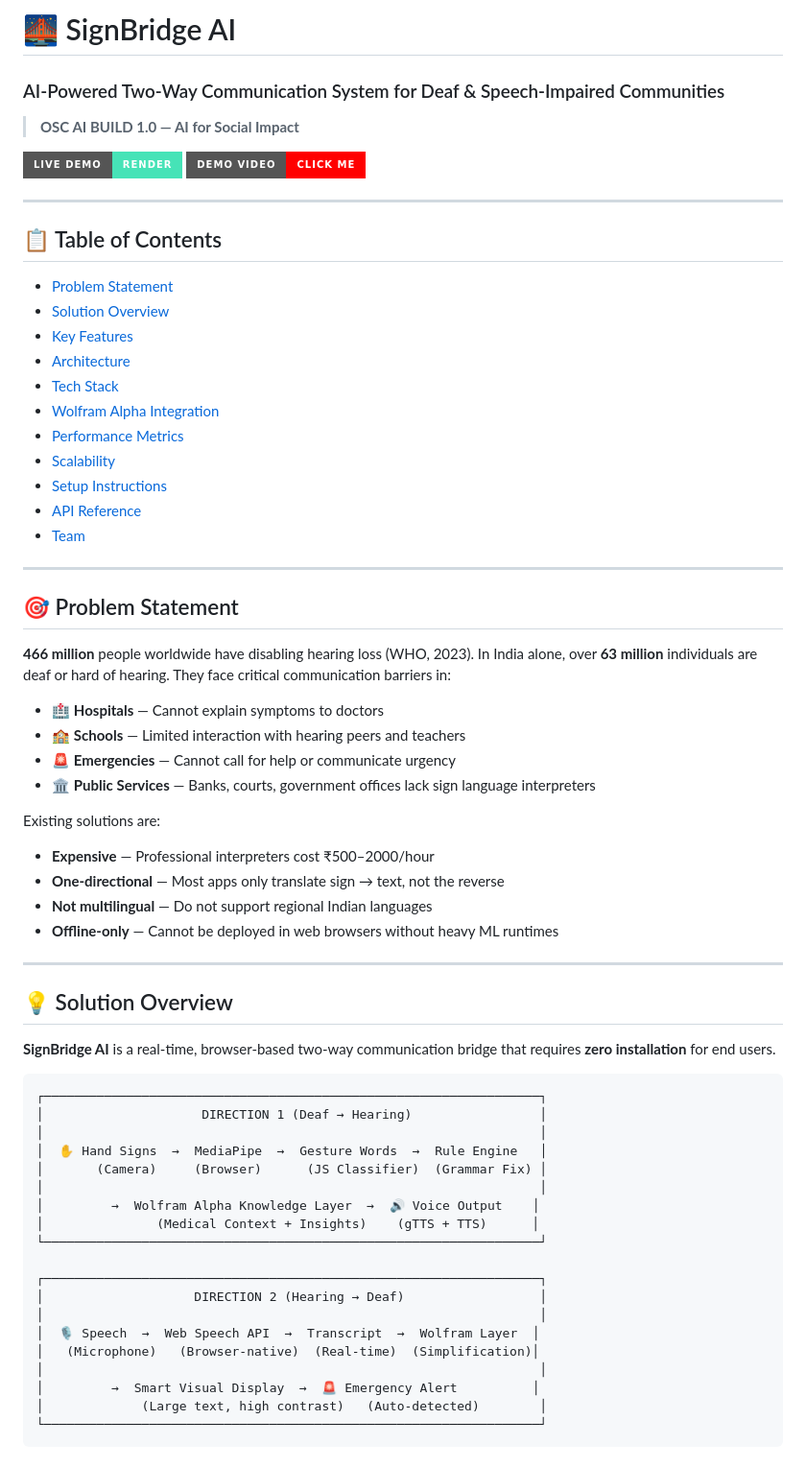
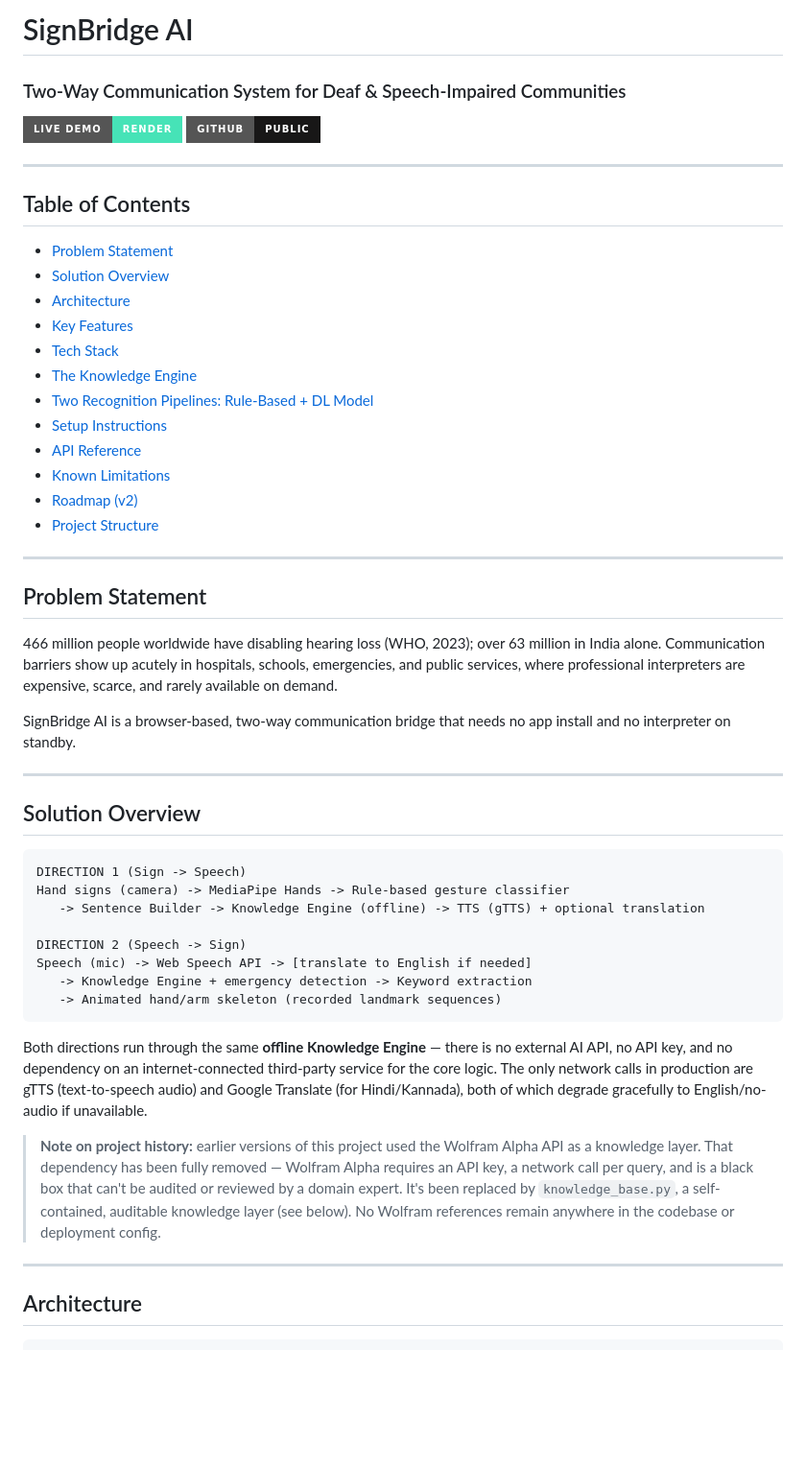
Before and after one commit to kalashrao07-sys/SignBridge-AI-MVP, a Markdown page: README.md, the part around one of its changes. Shown at 96% size. Drawn GitHub-style; badges without logos; blank space fills up the shorter version.

````diff
--- a/README.md
+++ b/README.md
@@ -1,66 +1,53 @@
-# 🌉 SignBridge AI
-### AI-Powered Two-Way Communication System for Deaf & Speech-Impaired Communities
-
-> **OSC AI BUILD 1.0 — AI for Social Impact**
+# SignBridge AI
+### Two-Way Communication System for Deaf & Speech-Impaired Communities
 
 [![Live Demo](https://img.shields.io/badge/Live%20Demo-Render-46E3B7?style=for-the-badge)](https://signbridge-ai-9rzh.onrender.com/)
-[![Demo Video](https://img.shields.io/badge/Demo%20Video-Click_Me-FF0000?style=for-the-badge)](https://youtu.be/YOUR_VIDEO_LINK)
+[![GitHub](https://img.shields.io/badge/GitHub-Public-181717?style=for-the-badge)](https://github.com/kalashrao07-sys/SignBridge-AI-MVP)
 
 ---
 
-## 📋 Table of Contents
-- [Problem Statement](#-problem-statement)
-- [Solution Overview](#-solution-overview)
-- [Key Features](#-key-features)
-- [Architecture](#-architecture)
-- [Tech Stack](#-tech-stack)
-- [Wolfram Alpha Integration](#-wolfram-alpha-integration)
-- [Performance Metrics](#-performance-metrics)
-- [Scalability](#-scalability)
-- [Setup Instructions](#-setup-instructions)
-- [API Reference](#-api-reference)
-- [Team](#-team)
+## Table of Contents
+- [Problem Statement](#problem-statement)
+- [Solution Overview](#solution-overview)
+- [Architecture](#architecture)
+- [Key Features](#key-features)
+- [Tech Stack](#tech-stack)
+- [The Knowledge Engine](#the-knowledge-engine)
+- [Two Recognition Pipelines: Rule-Based + DL Model](#two-recognition-pipelines-rule-based--dl-model)
+- [Setup Instructions](#setup-instructions)
+- [API Reference](#api-reference)
+- [Known Limitations](#known-limitations)
+- [Roadmap (v2)](#roadmap-v2)
+- [Project Structure](#project-structure)
 
 ---
 
-## 🎯 Problem Statement
+## Problem Statement
 
-**466 million** people worldwide have disabling hearing loss (WHO, 2023). In India alone, over **63 million** individuals are deaf or hard of hearing. They face critical communication barriers in:
+466 million people worldwide have disabling hearing loss (WHO, 2023); over 63 million in India alone. Communication barriers show up acutely in hospitals, schools, emergencies, and public services, where professional interpreters are expensive, scarce, and rarely available on demand.
 
-- 🏥 **Hospitals** — Cannot explain symptoms to doctors
-- 🏫 **Schools** — Limited interaction with hearing peers and teachers
-- 🚨 **Emergencies** — Cannot call for help or communicate urgency
-- 🏛️ **Public Services** — Banks, courts, government offices lack sign language interpreters
-
-Existing solutions are:
-- **Expensive** — Professional interpreters cost ₹500–2000/hour
-- **One-directional** — Most apps only translate sign → text, not the reverse
-- **Not multilingual** — Do not support regional Indian languages
-- **Offline-only** — Cannot be deployed in web browsers without heavy ML runtimes
+SignBridge AI is a browser-based, two-way communication bridge that needs no app install and no interpreter on standby.
 
 ---
 
-## 💡 Solution Overview
-
-**SignBridge AI** is a real-time, browser-based two-way communication bridge that requires **zero installation** for end users.
+## Solution Overview
 
 ```
-┌──────────────────────────────────────────────────────────────────┐
-│                     DIRECTION 1 (Deaf → Hearing)                 │
-│                                                                  │
-│  ✋ Hand Signs  →  MediaPipe  →  Gesture Words  →  Rule Engine   │
-│       (Camera)     (Browser)      (JS Classifier)  (Grammar Fix) │
-│                                                                  │
-│         →  Wolfram Alpha Knowledge Layer  →  🔊 Voice Output    │
-│               (Medical Context + Insights)    (gTTS + TTS)      │
-└──────────────────────────────────────────────────────────────────┘
+DIRECTION 1 (Sign -> Speech)
+Hand signs (camera) -> MediaPipe Hands -> Rule-based gesture classifier
+   -> Sentence Builder -> Knowledge Engine (offline) -> TTS (gTTS) + optional translation
 
-┌──────────────────────────────────────────────────────────────────┐
-│                    DIRECTION 2 (Hearing → Deaf)                  │
-│                                                                  │
-│  🎙️ Speech  →  Web Speech API  →  Transcript  →  Wolfram Layer  │
-│   (Microphone)   (Browser-native)  (Real-time)  (Simplification)│
-│                                                                  │
-│         →  Smart Visual Display  →  🚨 Emergency Alert          │
-│             (Large text, high contrast)   (Auto-detected)        │
-└──────────────────────────────────────────────────────────────────┘
+DIRECTION 2 (Speech -> Sign)
+Speech (mic) -> Web Speech API -> [translate to English if needed]
+   -> Knowledge Engine + emergency detection -> Keyword extraction
+   -> Animated hand/arm skeleton (recorded landmark sequences)
+```
+
+Both directions run through the same **offline Knowledge Engine** — there is no external AI API, no API key, and no dependency on an internet-connected third-party service for the core logic. The only network calls in production are gTTS (text-to-speech audio) and Google Translate (for Hindi/Kannada), both of which degrade gracefully to English/no-audio if unavailable.
+
+> **Note on project history:** earlier versions of this project used the Wolfram Alpha API as a knowledge layer. That dependency has been fully removed — Wolfram Alpha requires an API key, a network call per query, and is a black box that can't be audited or reviewed by a domain expert. It's been replaced by `knowledge_base.py`, a self-contained, auditable knowledge layer (see below). No Wolfram references remain anywhere in the codebase or deployment config.
+
+---
+
+## Architecture
+
````
Also changed, not shown: other parts of README.md (+201 -267 lines).
